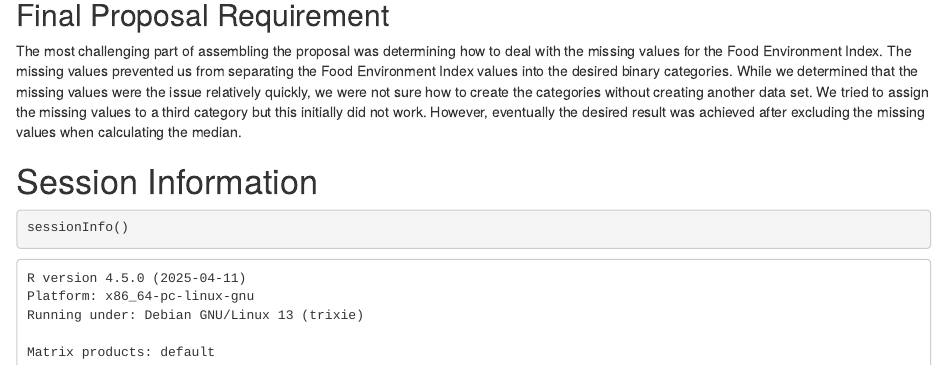
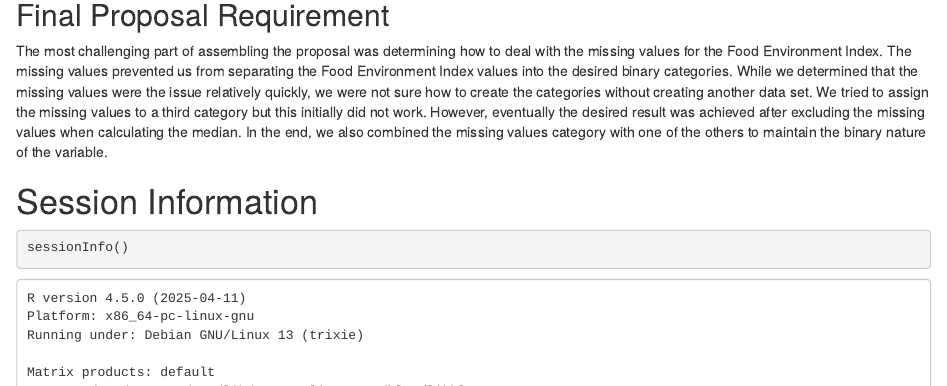
Before and after one commit to longyongx/431-Project-A, an R Markdown document (projectA-proposal.rmd): the page in a window 1100 px wide, from 4120 px down. Rendered offline with R 4.5, knitr and Pandoc, with nearby package versions; drawn as R Markdown's standard HTML page in place of the format the file asks for; some code elsewhere in the file could not run offline.

Commit message:
Update projectA-proposal.rmd
Added a sentence to the last paragraph

```diff
--- a/projectA-proposal.rmd
+++ b/projectA-proposal.rmd
@@ -175,7 +175,7 @@ saveRDS(chr_2020, file = "chr_2020_Patrick_Wu_Long_Vu.Rds")
 
 ## Final Proposal Requirement
 
-The most challenging part of assembling the proposal was determining how to deal with the missing values for the Food Environment Index. The missing values prevented us from separating the Food Environment Index values into the desired binary categories. While we determined that the missing values were the issue relatively quickly, we were not sure how to create the categories without creating another data set. We tried to assign the missing values to a third category but this initially did not work. However, eventually the desired result was achieved after excluding the missing values when calculating the median.
+The most challenging part of assembling the proposal was determining how to deal with the missing values for the Food Environment Index. The missing values prevented us from separating the Food Environment Index values into the desired binary categories. While we determined that the missing values were the issue relatively quickly, we were not sure how to create the categories without creating another data set. We tried to assign the missing values to a third category but this initially did not work. However, eventually the desired result was achieved after excluding the missing values when calculating the median. In the end, we also combined the missing values category with one of the others to maintain the binary nature of the variable.
 
 # Session Information
 
```
